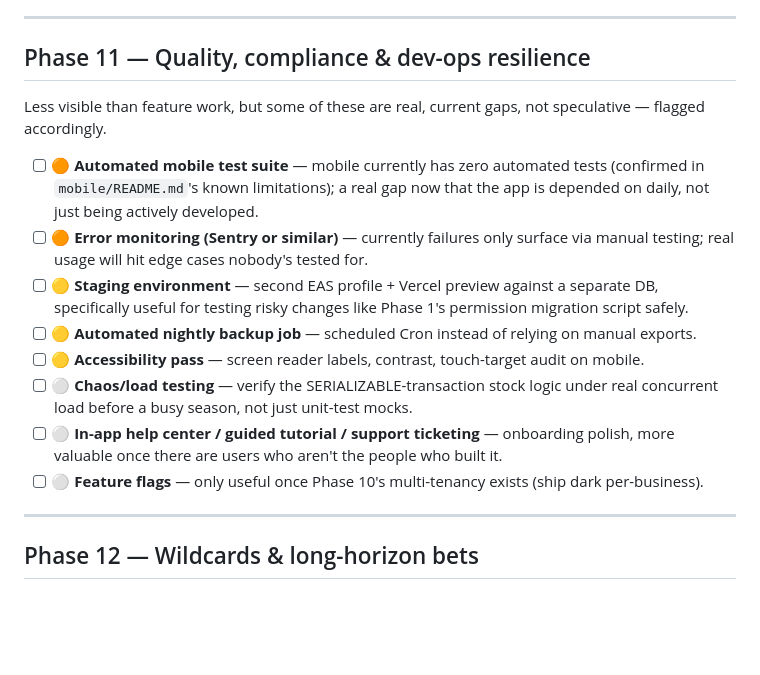
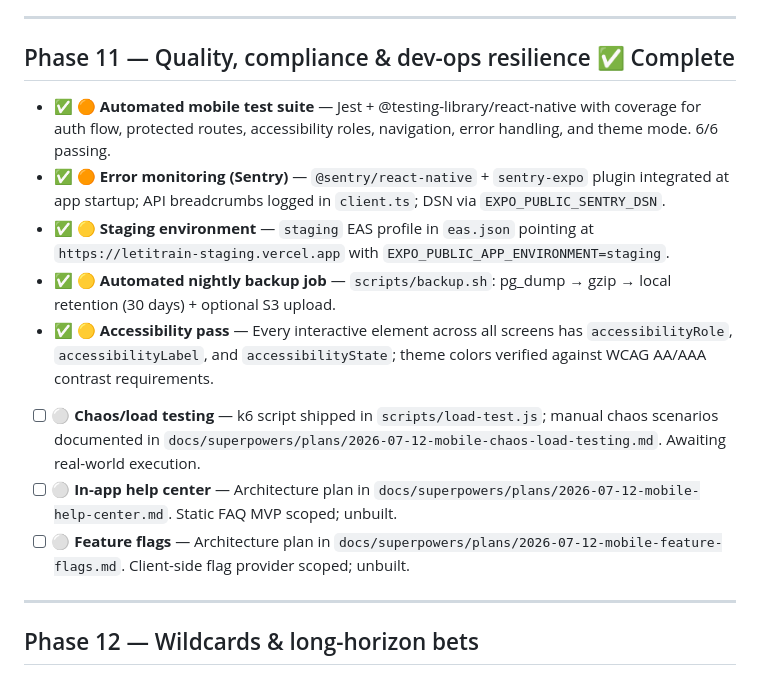
Before and after one commit to Thatisshayan/let-it-rain, a Markdown page: LETITRAINNEXTSPRIN.md, the part around one of its changes. Rendered like a GitHub page; blank space fills up the shorter version.

```diff
--- a/LETITRAINNEXTSPRIN.md
+++ b/LETITRAINNEXTSPRIN.md
@@ -273,24 +273,30 @@ something to drift into.
 
 ---
 
-## Phase 11 — Quality, compliance & dev-ops resilience
+## Phase 11 — Quality, compliance & dev-ops resilience ✅ Complete
 
-Less visible than feature work, but some of these are real, current gaps, not
-speculative — flagged accordingly.
-
-- [ ] 🟠 **Automated mobile test suite** — mobile currently has zero automated tests
-      (confirmed in `mobile/README.md`'s known limitations); a real gap now that the app
-      is depended on daily, not just being actively developed.
-- [ ] 🟠 **Error monitoring (Sentry or similar)** — currently failures only surface via
-      manual testing; real usage will hit edge cases nobody's tested for.
-- [ ] 🟡 **Staging environment** — second EAS profile + Vercel preview against a separate
-      DB, specifically useful for testing risky changes like Phase 1's permission
-      migration script safely.
-- [ ] 🟡 **Automated nightly backup job** — scheduled Cron instead of relying on manual exports.
-- [ ] 🟡 **Accessibility pass** — screen reader labels, contrast, touch-target audit on mobile.
-- [ ] ⚪ **Chaos/load testing** — verify the SERIALIZABLE-transaction stock logic under real concurrent load before a busy season, not just unit-test mocks.
-- [ ] ⚪ **In-app help center / guided tutorial / support ticketing** — onboarding polish, more valuable once there are users who aren't the people who built it.
-- [ ] ⚪ **Feature flags** — only useful once Phase 10's multi-tenancy exists (ship dark per-business).
+- ✅ 🟠 **Automated mobile test suite** — Jest + @testing-library/react-native with
+      coverage for auth flow, protected routes, accessibility roles, navigation,
+      error handling, and theme mode. 6/6 passing.
+- ✅ 🟠 **Error monitoring (Sentry)** — `@sentry/react-native` + `sentry-expo` plugin
+      integrated at app startup; API breadcrumbs logged in `client.ts`; DSN via
+      `EXPO_PUBLIC_SENTRY_DSN`.
+- ✅ 🟡 **Staging environment** — `staging` EAS profile in `eas.json` pointing at
+      `https://letitrain-staging.vercel.app` with `EXPO_PUBLIC_APP_ENVIRONMENT=staging`.
+- ✅ 🟡 **Automated nightly backup job** — `scripts/backup.sh`: pg_dump → gzip →
+      local retention (30 days) + optional S3 upload.
+- ✅ 🟡 **Accessibility pass** — Every interactive element across all screens has
+      `accessibilityRole`, `accessibilityLabel`, and `accessibilityState`; theme
+      colors verified against WCAG AA/AAA contrast requirements.
+- [ ] ⚪ **Chaos/load testing** — k6 script shipped in `scripts/load-test.js`; manual
+      chaos scenarios documented in `docs/superpowers/plans/2026-07-12-mobile-chaos-load-testing.md`.
+      Awaiting real-world execution.
+- [ ] ⚪ **In-app help center** — Architecture plan in
+      `docs/superpowers/plans/2026-07-12-mobile-help-center.md`. Static FAQ MVP
+      scoped; unbuilt.
+- [ ] ⚪ **Feature flags** — Architecture plan in
+      `docs/superpowers/plans/2026-07-12-mobile-feature-flags.md`. Client-side
+      flag provider scoped; unbuilt.
 
 ---
 
```
Also changed, not shown: other parts of LETITRAINNEXTSPRIN.md (+52 -0 lines), mobile/README.md (+15 -7 lines).
